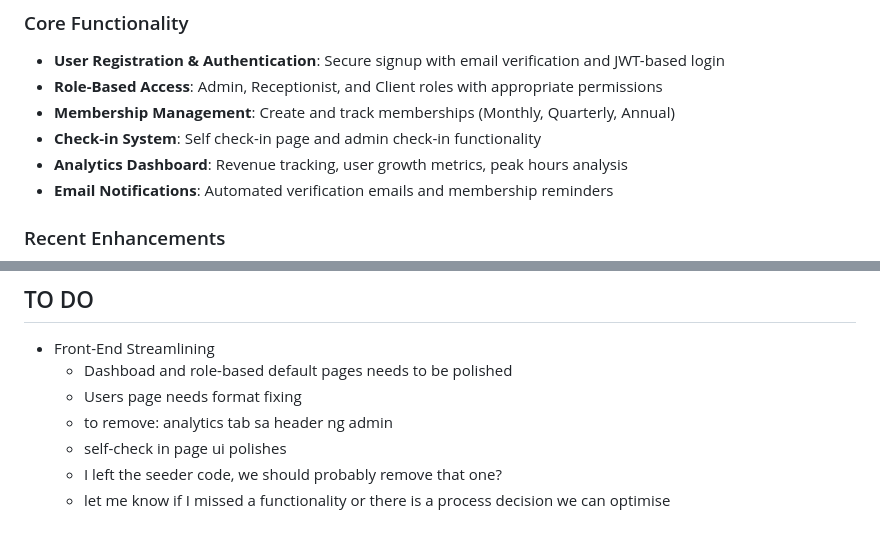
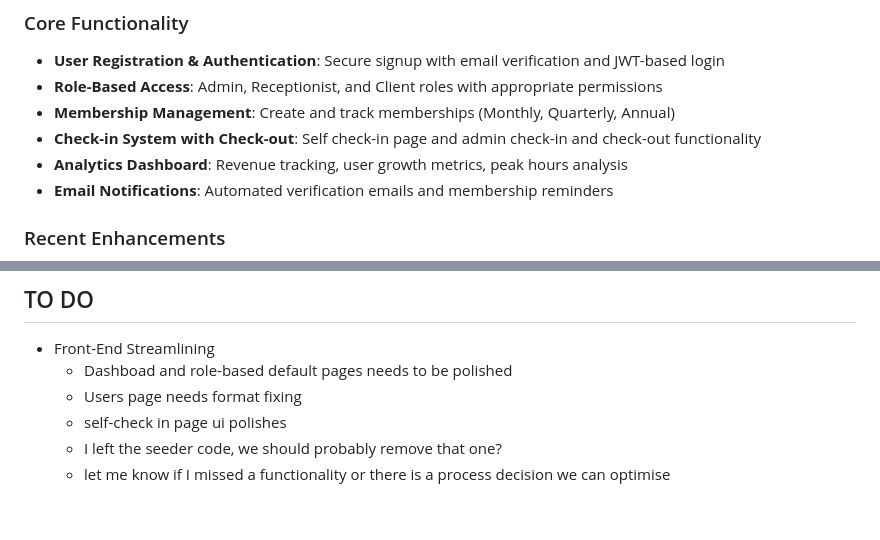
Before and after one commit to jdgmn/InkedInLIFTv2, a Markdown page: README.md, 2 parts joined by grey strips. GitHub-like rendering.

Commit message:
updated readme to reflect changes

```diff
--- a/README.md
+++ b/README.md
@@ -8,7 +8,7 @@ A comprehensive gym management system built with Node.js, Express, MongoDB, and
 - **User Registration & Authentication**: Secure signup with email verification and JWT-based login
 - **Role-Based Access**: Admin, Receptionist, and Client roles with appropriate permissions
 - **Membership Management**: Create and track memberships (Monthly, Quarterly, Annual)
-- **Check-in System**: Self check-in page and admin check-in functionality
+- **Check-in System with Check-out**: Self check-in page and admin check-in and check-out functionality
 - **Analytics Dashboard**: Revenue tracking, user growth metrics, peak hours analysis
 - **Email Notifications**: Automated verification emails and membership reminders
 
@@ -117,7 +117,6 @@ A comprehensive gym management system built with Node.js, Express, MongoDB, and
 - Front-End Streamlining
    - Dashboad and role-based default pages needs to be polished
    - Users page needs format fixing
-   - to remove: analytics tab sa header ng admin
    - self-check in page ui polishes
    - I left the seeder code, we should probably remove that one?
    - let me know if I missed a functionality or there is a process decision we can optimise
```
